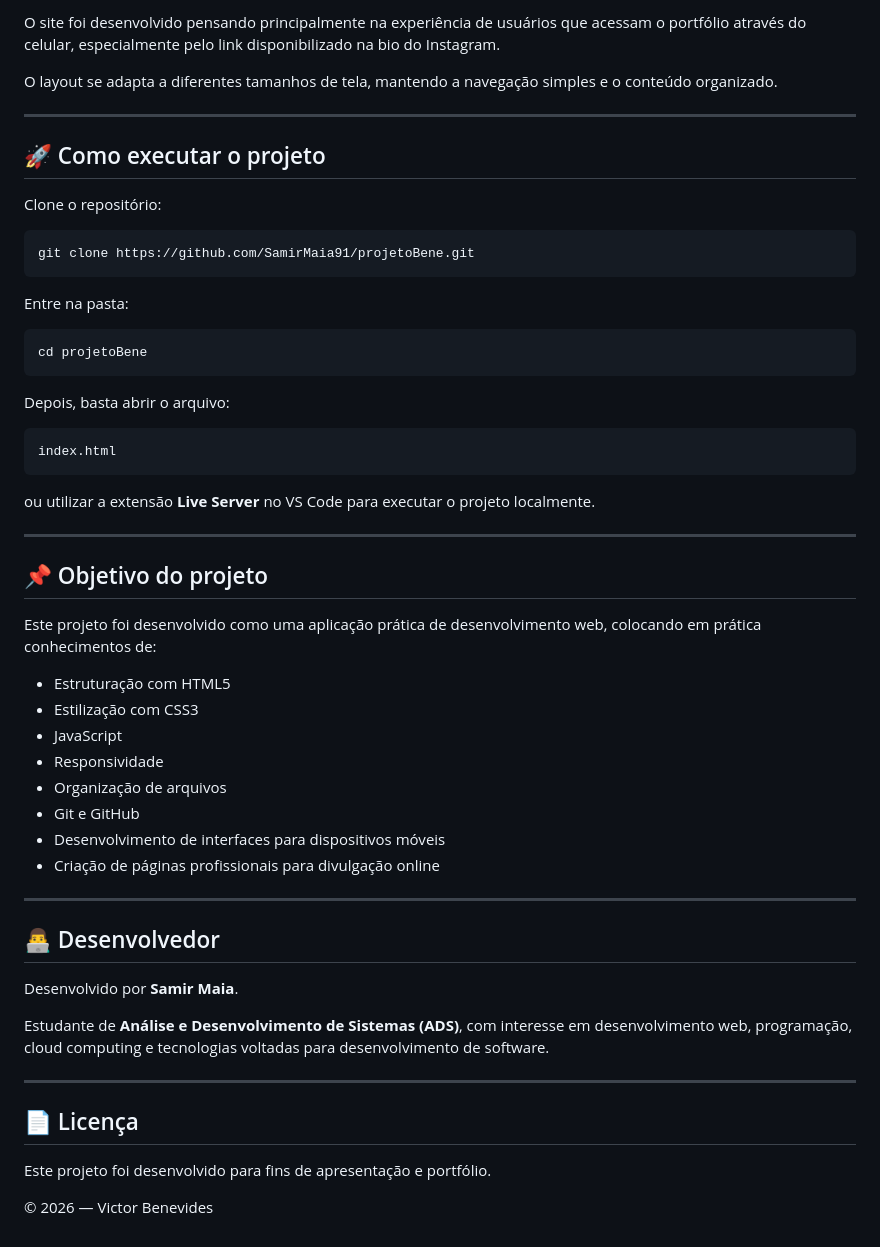
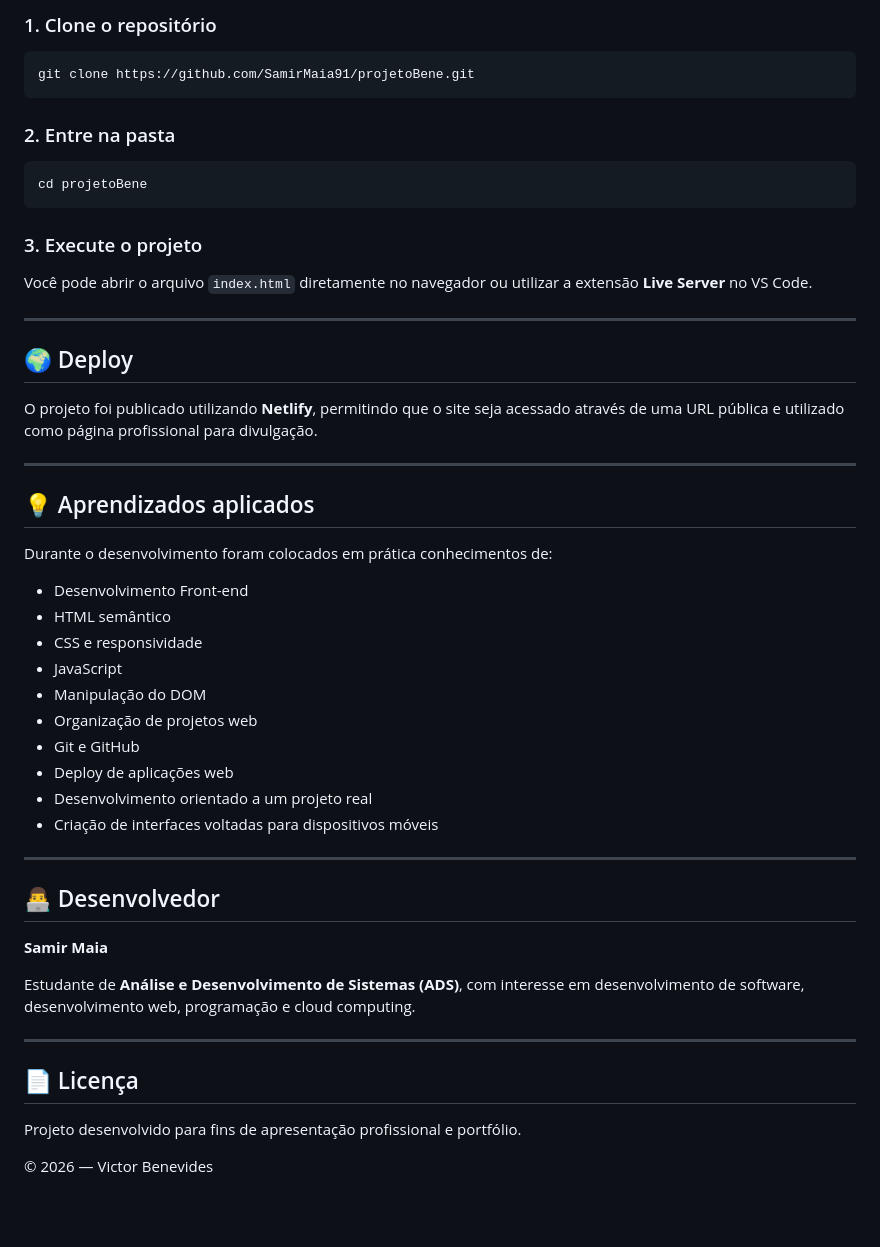
Before and after one commit to SamirMaia91/projetoBene, a Markdown page: README.md, the part around one of its changes. Drawn GitHub-style; blank space fills up the shorter version.

````diff
--- a/README.md
+++ b/README.md
@@ -80,59 +79,55 @@ A identidade visual foi pensada para conectar o posicionamento profissional do n
 
-O site foi desenvolvido pensando principalmente na experiência de usuários que acessam o portfólio através do celular, especialmente pelo link disponibilizado na bio do Instagram.
-
-O layout se adapta a diferentes tamanhos de tela, mantendo a navegação simples e o conteúdo organizado.
-
----
-
-## 🚀 Como executar o projeto
-
-Clone o repositório:
+### 1. Clone o repositório
 
 ```bash
 git clone https://github.com/SamirMaia91/projetoBene.git
 ```
 
-Entre na pasta:
+### 2. Entre na pasta
 
 ```bash
 cd projetoBene
 ```
 
-Depois, basta abrir o arquivo:
+### 3. Execute o projeto
 
-```text
-index.html
-```
-
-ou utilizar a extensão **Live Server** no VS Code para executar o projeto localmente.
+Você pode abrir o arquivo `index.html` diretamente no navegador ou utilizar a extensão **Live Server** no VS Code.
 
 ---
 
-## 📌 Objetivo do projeto
+## 🌍 Deploy
 
-Este projeto foi desenvolvido como uma aplicação prática de desenvolvimento web, colocando em prática conhecimentos de:
+O projeto foi publicado utilizando **Netlify**, permitindo que o site seja acessado através de uma URL pública e utilizado como página profissional para divulgação.
 
-* Estruturação com HTML5
-* Estilização com CSS3
+---
+
+## 💡 Aprendizados aplicados
+
+Durante o desenvolvimento foram colocados em prática conhecimentos de:
+
+* Desenvolvimento Front-end
+* HTML semântico
+* CSS e responsividade
 * JavaScript
-* Responsividade
-* Organização de arquivos
+* Manipulação do DOM
+* Organização de projetos web
 * Git e GitHub
-* Desenvolvimento de interfaces para dispositivos móveis
-* Criação de páginas profissionais para divulgação online
+* Deploy de aplicações web
+* Desenvolvimento orientado a um projeto real
+* Criação de interfaces voltadas para dispositivos móveis
 
 ---
 
 ## 👨‍💻 Desenvolvedor
 
-Desenvolvido por **Samir Maia**.
+**Samir Maia**
 
-Estudante de **Análise e Desenvolvimento de Sistemas (ADS)**, com interesse em desenvolvimento web, programação, cloud computing e tecnologias voltadas para desenvolvimento de software.
+Estudante de **Análise e Desenvolvimento de Sistemas (ADS)**, com interesse em desenvolvimento de software, desenvolvimento web, programação e cloud computing.
 
 ---
 
 ## 📄 Licença
 
-Este projeto foi desenvolvido para fins de apresentação e portfólio.
+Projeto desenvolvido para fins de apresentação profissional e portfólio.
 
 © 2026 — Victor Benevides
````
Also changed, not shown: other parts of README.md (+35 -36 lines).
